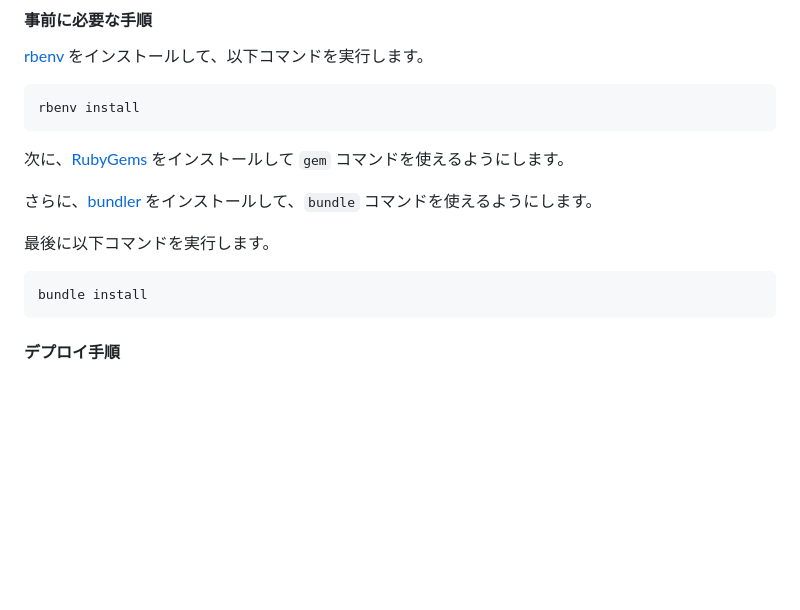
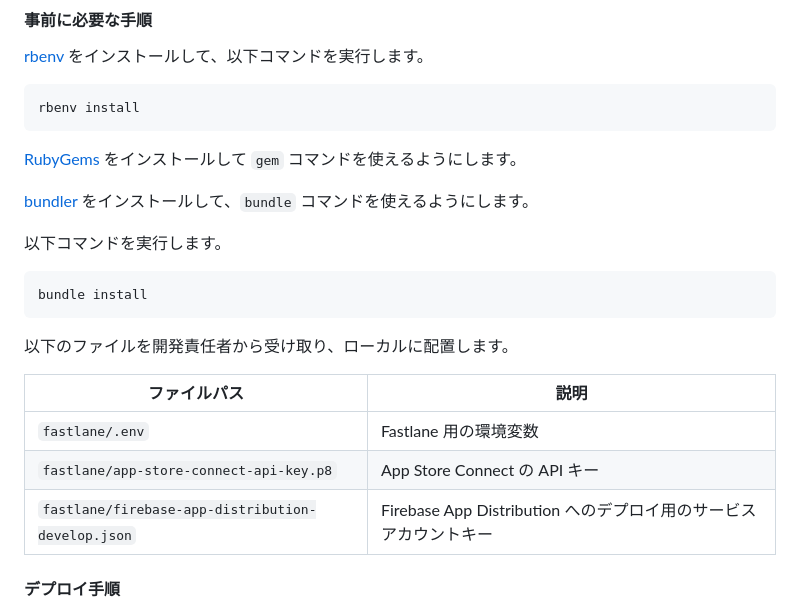
Before and after one commit to rainbeek/isekai, a Markdown page: CONTRIBUTING.md, the part around the change. Rendered like a GitHub page; blank space fills up the shorter version.

Commit message:
doc: fix

````diff
--- a/CONTRIBUTING.md
+++ b/CONTRIBUTING.md
@@ -104,15 +104,23 @@ VSCode の「Emulator-Debug」などの構成でデバッグ実行します。
 rbenv install
 ```
 
-次に、[RubyGems](https://rubygems.org/) をインストールして `gem` コマンドを使えるようにします。
+[RubyGems](https://rubygems.org/) をインストールして `gem` コマンドを使えるようにします。
 
-さらに、[bundler](https://rubygems.org/gems/bundler) をインストールして、`bundle` コマンドを使えるようにします。
+[bundler](https://rubygems.org/gems/bundler) をインストールして、`bundle` コマンドを使えるようにします。
 
-最後に以下コマンドを実行します。
+以下コマンドを実行します。
 
 ```shell
 bundle install
 ```
+
+以下のファイルを開発責任者から受け取り、ローカルに配置します。
+
+| ファイルパス                                      | 説明                                                             |
+| ------------------------------------------------- | ---------------------------------------------------------------- |
+| `fastlane/.env`                                   | Fastlane 用の環境変数                                            |
+| `fastlane/app-store-connect-api-key.p8`           | App Store Connect の API キー                                    |
+| `fastlane/firebase-app-distribution-develop.json` | Firebase App Distribution へのデプロイ用のサービスアカウントキー |
 
 #### デプロイ手順
 
````
